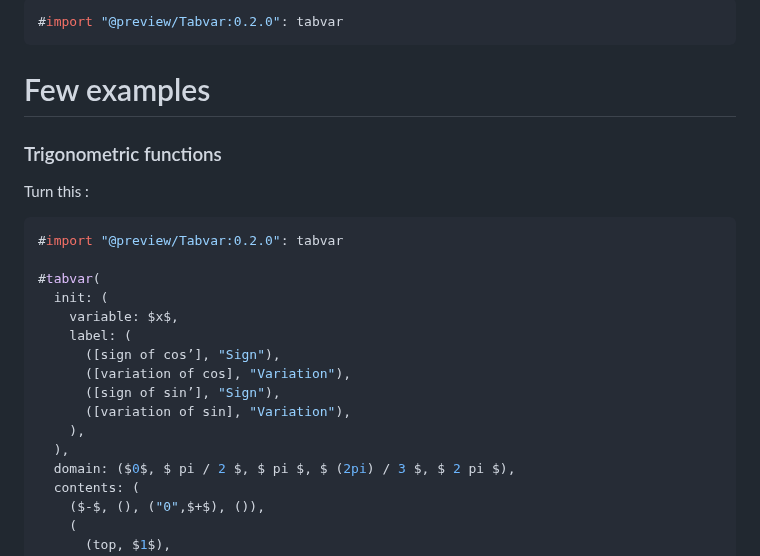
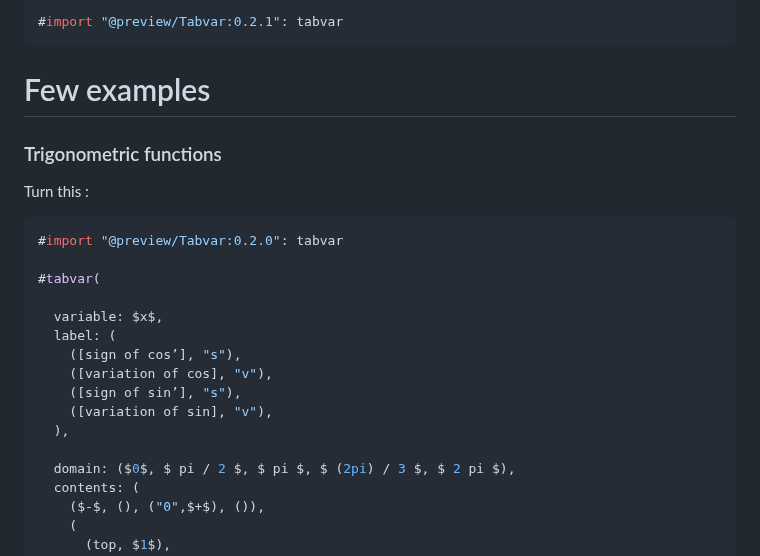
Before and after one commit to Le-foucheur/Typst-VarTable, a Markdown page: README.md, the part around one of its changes. GitHub-like rendering.

````diff
--- a/README.md
+++ b/README.md
@@ -5,7 +6,7 @@ The [documention](https://github.com/Le-foucheur/Typst-VarTable/blob/main/docume
 
 
 ```js
-#import "@preview/Tabvar:0.2.0": tabvar
+#import "@preview/Tabvar:0.2.1": tabvar
 ```
 # Few examples
 
@@ -15,15 +16,15 @@ Turn this :
 #import "@preview/Tabvar:0.2.0": tabvar
 
 #tabvar(
-  init: (
-    variable: $x$,
-    label: (
-      ([sign of cos’], "Sign"),
-      ([variation of cos], "Variation"),
-      ([sign of sin’], "Sign"),
-      ([variation of sin], "Variation"),
-    ),
+
+  variable: $x$,
+  label: (
+    ([sign of cos’], "s"),
+    ([variation of cos], "v"),
+    ([sign of sin’], "s"),
+    ([variation of sin], "v"),
   ),
+
   domain: ($0$, $ pi / 2 $, $ pi $, $ (2pi) / 3 $, $ 2 pi $),
   contents: (
     ($-$, (), ("0",$+$), ()),
````
Also changed, not shown: other parts of README.md (+37 -8 lines), examples/randomFunction.png (added), 10 other files.
